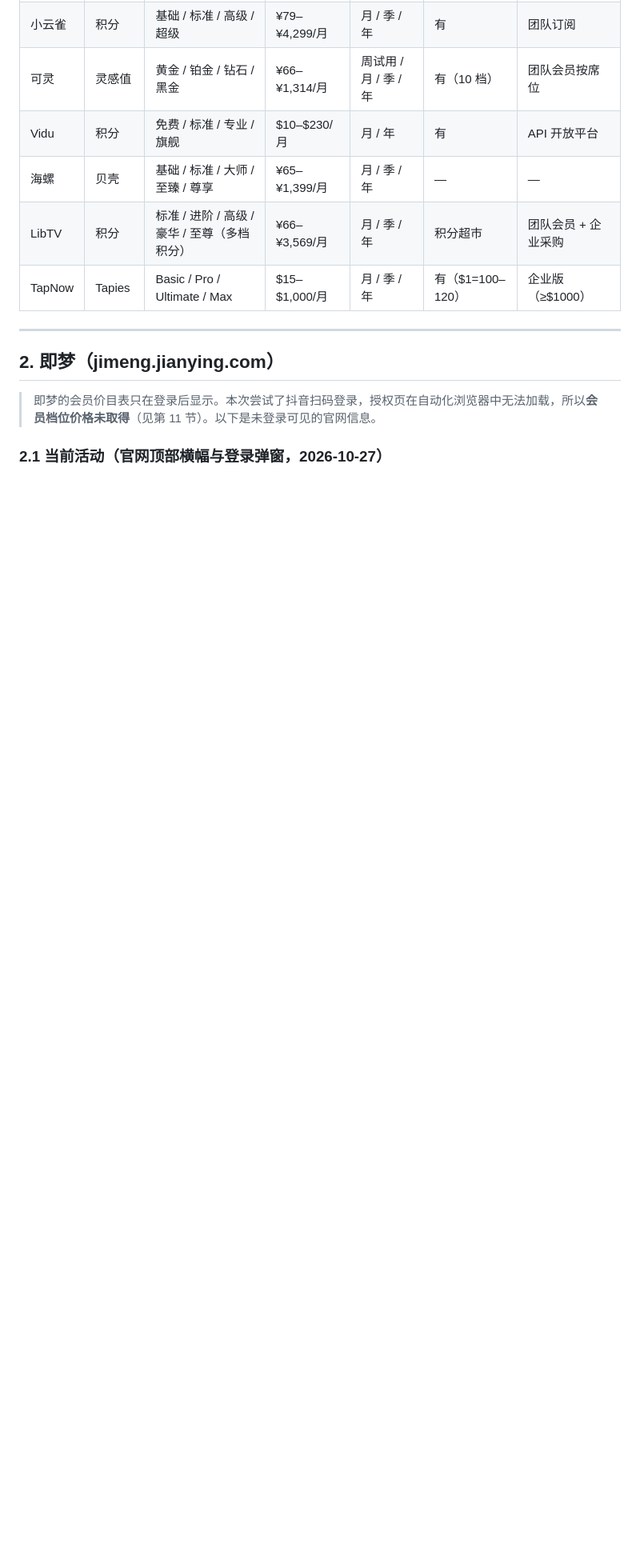
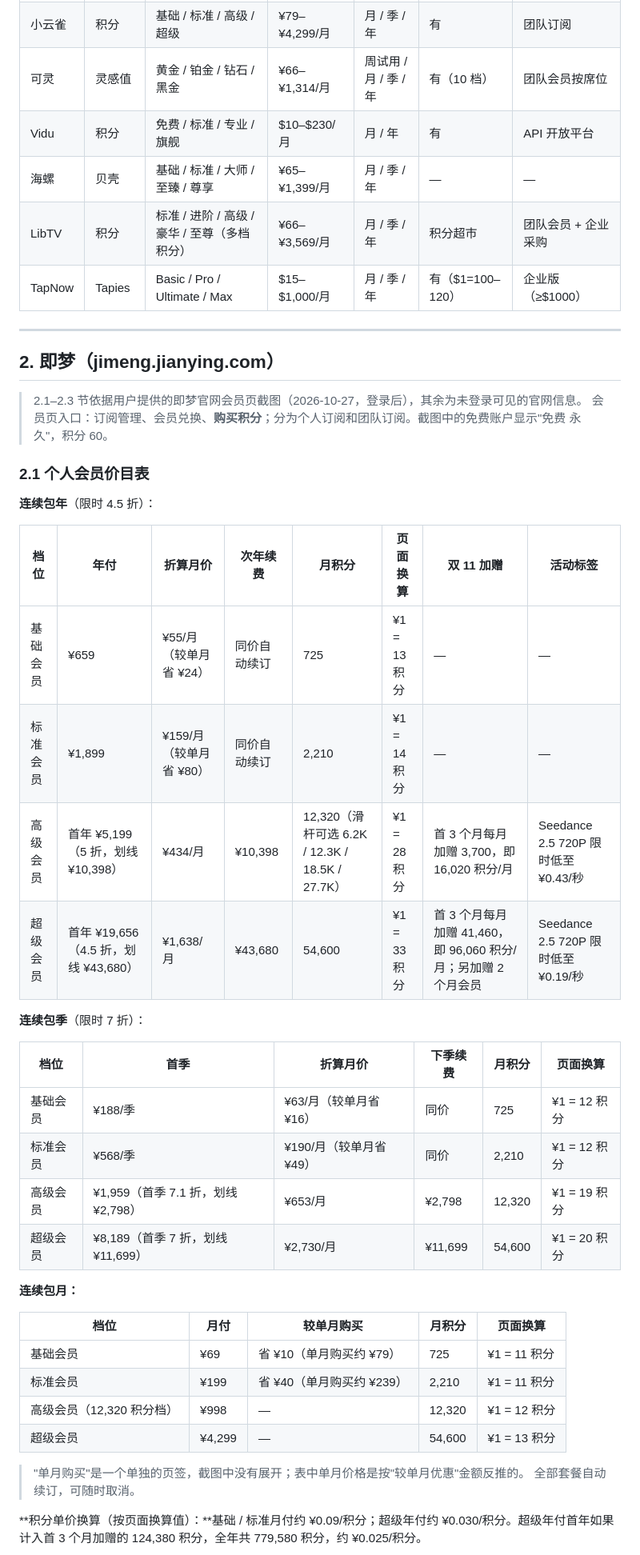
Before and after one commit to chenyeats/-, a Markdown page: docs/视频平台积分定价调研.md, the part around one of its changes. Shown at 80% size. Rendered like a GitHub page; blank space fills up the shorter version.

```diff
--- a/docs/视频平台积分定价调研.md
+++ b/docs/视频平台积分定价调研.md
@@ -125,6 +126,40 @@
 
 ## 2. 即梦（jimeng.jianying.com）
 
-> 即梦的会员价目表只在登录后显示。本次尝试了抖音扫码登录，授权页在自动化浏览器中无法加载，所以**会员档位价格未取得**（见第 11 节）。以下是未登录可见的官网信息。
+> 2.1–2.3 节依据用户提供的即梦官网会员页截图（2026-10-27，登录后），其余为未登录可见的官网信息。
+> 会员页入口：订阅管理、会员兑换、**购买积分**；分为个人订阅和团队订阅。截图中的免费账户显示"免费 永久"，积分 60。
 
-### 2.1 当前活动（官网顶部横幅与登录弹窗，2026-10-27）
+### 2.1 个人会员价目表
+
+**连续包年**（限时 4.5 折）：
+
+| 档位 | 年付 | 折算月价 | 次年续费 | 月积分 | 页面换算 | 双 11 加赠 | 活动标签 |
+|---|---|---|---|---|---|---|---|
+| 基础会员 | ¥659 | ¥55/月（较单月省 ¥24） | 同价自动续订 | 725 | ¥1 = 13 积分 | — | — |
+| 标准会员 | ¥1,899 | ¥159/月（较单月省 ¥80） | 同价自动续订 | 2,210 | ¥1 = 14 积分 | — | — |
+| 高级会员 | 首年 ¥5,199（5 折，划线 ¥10,398） | ¥434/月 | ¥10,398 | 12,320（滑杆可选 6.2K / 12.3K / 18.5K / 27.7K） | ¥1 = 28 积分 | 首 3 个月每月加赠 3,700，即 16,020 积分/月 | Seedance 2.5 720P 限时低至 ¥0.43/秒 |
+| 超级会员 | 首年 ¥19,656（4.5 折，划线 ¥43,680） | ¥1,638/月 | ¥43,680 | 54,600 | ¥1 = 33 积分 | 首 3 个月每月加赠 41,460，即 96,060 积分/月；另加赠 2 个月会员 | Seedance 2.5 720P 限时低至 ¥0.19/秒 |
+
+**连续包季**（限时 7 折）：
+
+| 档位 | 首季 | 折算月价 | 下季续费 | 月积分 | 页面换算 |
+|---|---|---|---|---|---|
+| 基础会员 | ¥188/季 | ¥63/月（较单月省 ¥16） | 同价 | 725 | ¥1 = 12 积分 |
+| 标准会员 | ¥568/季 | ¥190/月（较单月省 ¥49） | 同价 | 2,210 | ¥1 = 12 积分 |
+| 高级会员 | ¥1,959（首季 7.1 折，划线 ¥2,798） | ¥653/月 | ¥2,798 | 12,320 | ¥1 = 19 积分 |
+| 超级会员 | ¥8,189（首季 7 折，划线 ¥11,699） | ¥2,730/月 | ¥11,699 | 54,600 | ¥1 = 20 积分 |
+
+**连续包月：**
+
+| 档位 | 月付 | 较单月购买 | 月积分 | 页面换算 |
+|---|---|---|---|---|
+| 基础会员 | ¥69 | 省 ¥10（单月购买约 ¥79） | 725 | ¥1 = 11 积分 |
+| 标准会员 | ¥199 | 省 ¥40（单月购买约 ¥239） | 2,210 | ¥1 = 11 积分 |
+| 高级会员（12,320 积分档） | ¥998 | — | 12,320 | ¥1 = 12 积分 |
+| 超级会员 | ¥4,299 | — | 54,600 | ¥1 = 13 积分 |
+
+> "单月购买"是一个单独的页签，截图中没有展开；表中单月价格是按"较单月优惠"金额反推的。
+> 全部套餐自动续订，可随时取消。
+
+**积分单价换算（按页面换算值）：**基础 / 标准月付约 ¥0.09/积分；超级年付约 ¥0.030/积分。超级年付首年如果计入首 3 个月加赠的 124,380 积分，全年共 779,580 积分，约 ¥0.025/积分。
+
```
Also changed, not shown: other parts of docs/视频平台积分定价调研.md (+31 -5 lines).
